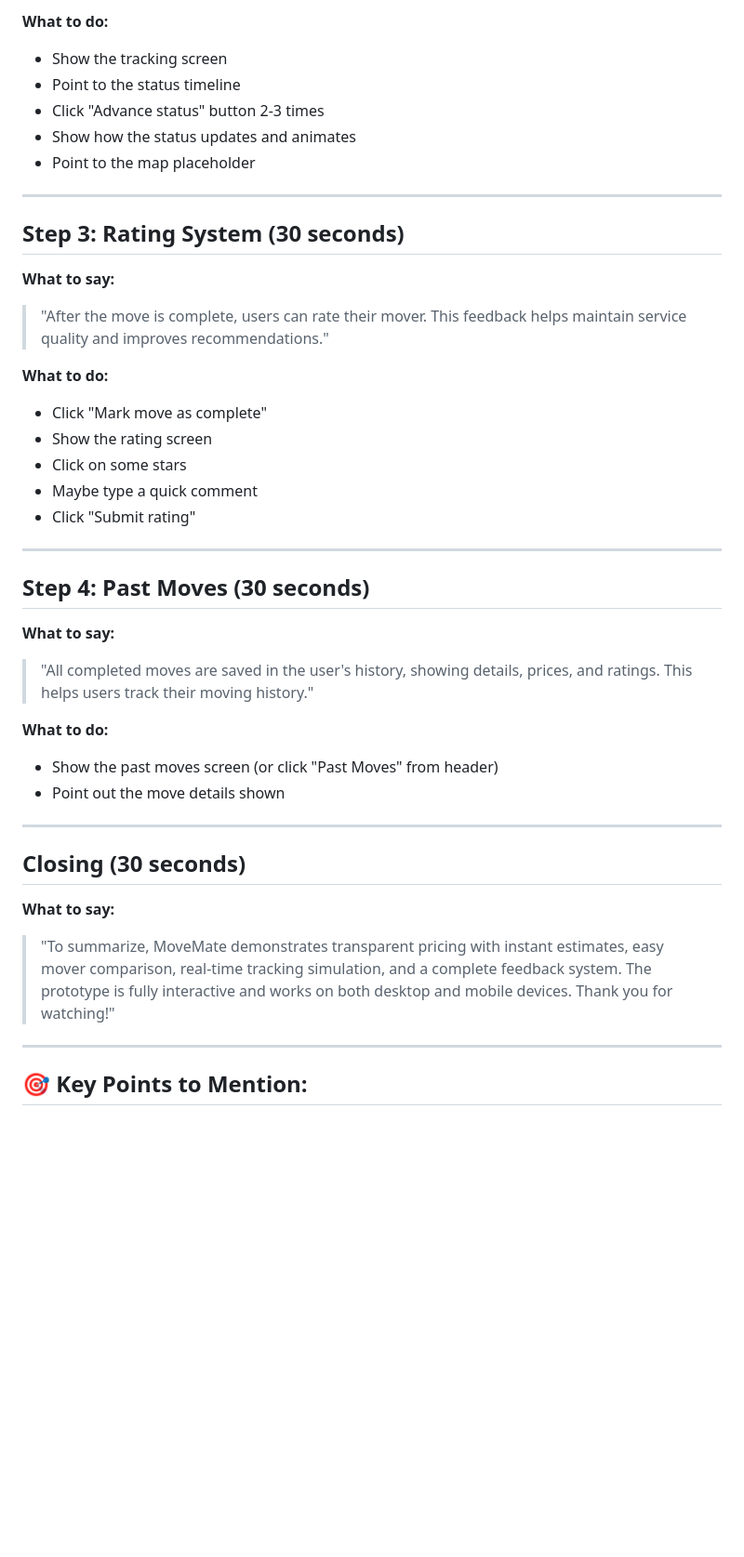
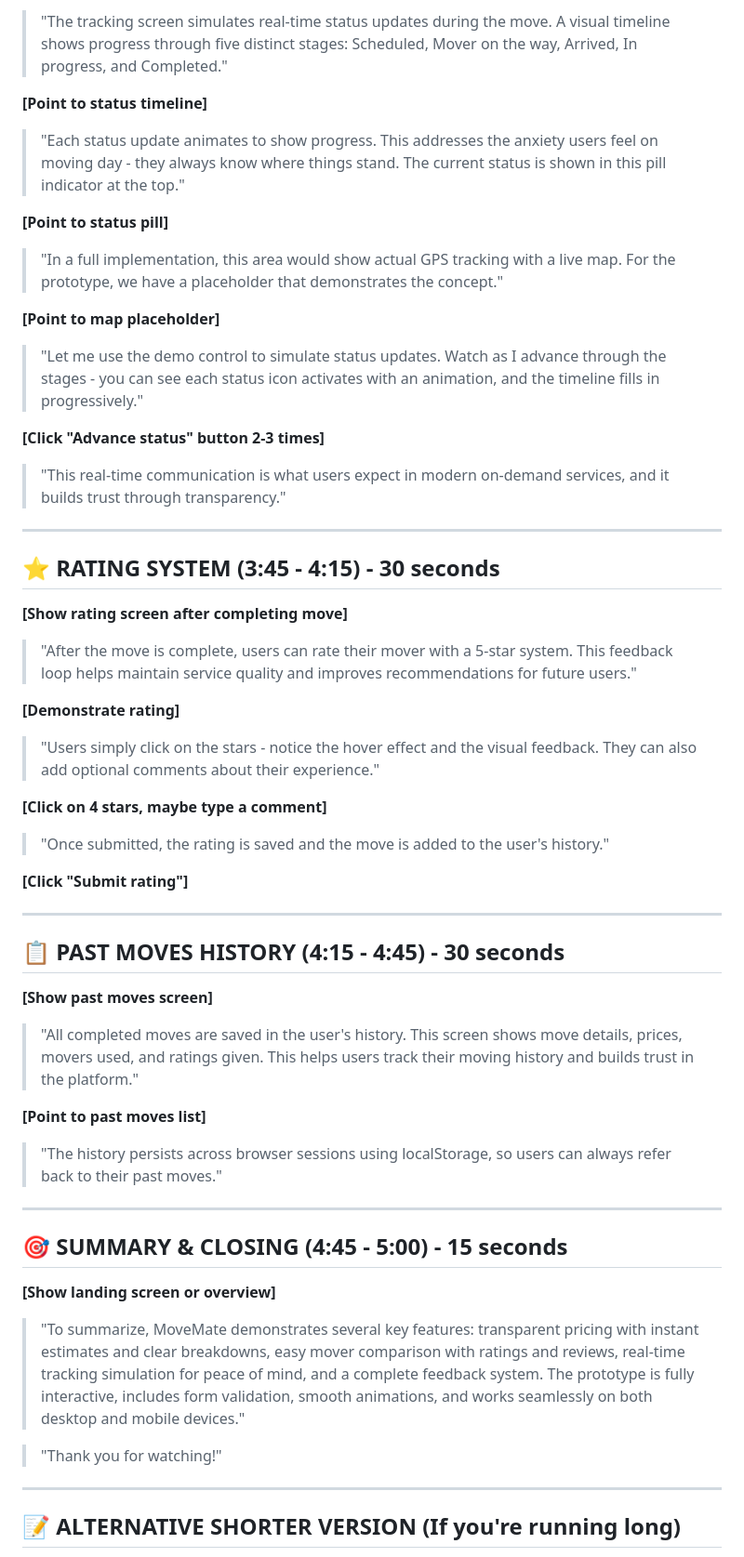
Before and after one commit to ibrahim-sharar11/movemate-prototype, a Markdown page: VIDEO_WHAT_TO_SAY.md, the part around one of its changes. Shown at 93% size. Drawn GitHub-style; blank space fills up the shorter version.

```diff
--- a/VIDEO_WHAT_TO_SAY.md
+++ b/VIDEO_WHAT_TO_SAY.md
@@ -81,44 +114,63 @@
 
-**What to do:**
-- Show the tracking screen
-- Point to the status timeline
-- Click "Advance status" button 2-3 times
-- Show how the status updates and animates
-- Point to the map placeholder
+> "The tracking screen simulates real-time status updates during the move. A visual timeline shows progress through five distinct stages: Scheduled, Mover on the way, Arrived, In progress, and Completed."
+
+**[Point to status timeline]**
+
+> "Each status update animates to show progress. This addresses the anxiety users feel on moving day - they always know where things stand. The current status is shown in this pill indicator at the top."
+
+**[Point to status pill]**
+
+> "In a full implementation, this area would show actual GPS tracking with a live map. For the prototype, we have a placeholder that demonstrates the concept."
+
+**[Point to map placeholder]**
+
+> "Let me use the demo control to simulate status updates. Watch as I advance through the stages - you can see each status icon activates with an animation, and the timeline fills in progressively."
+
+**[Click "Advance status" button 2-3 times]**
+
+> "This real-time communication is what users expect in modern on-demand services, and it builds trust through transparency."
 
 ---
 
-## **Step 3: Rating System (30 seconds)**
+## ⭐ RATING SYSTEM (3:45 - 4:15) - 30 seconds
 
-**What to say:**
-> "After the move is complete, users can rate their mover. This feedback helps maintain service quality and improves recommendations."
+**[Show rating screen after completing move]**
 
-**What to do:**
-- Click "Mark move as complete"
-- Show the rating screen
-- Click on some stars
-- Maybe type a quick comment
-- Click "Submit rating"
+> "After the move is complete, users can rate their mover with a 5-star system. This feedback loop helps maintain service quality and improves recommendations for future users."
+
+**[Demonstrate rating]**
+
+> "Users simply click on the stars - notice the hover effect and the visual feedback. They can also add optional comments about their experience."
+
+**[Click on 4 stars, maybe type a comment]**
+
+> "Once submitted, the rating is saved and the move is added to the user's history."
+
+**[Click "Submit rating"]**
 
 ---
 
-## **Step 4: Past Moves (30 seconds)**
+## 📋 PAST MOVES HISTORY (4:15 - 4:45) - 30 seconds
 
-**What to say:**
-> "All completed moves are saved in the user's history, showing details, prices, and ratings. This helps users track their moving history."
+**[Show past moves screen]**
 
-**What to do:**
-- Show the past moves screen (or click "Past Moves" from header)
-- Point out the move details shown
+> "All completed moves are saved in the user's history. This screen shows move details, prices, movers used, and ratings given. This helps users track their moving history and builds trust in the platform."
+
+**[Point to past moves list]**
+
+> "The history persists across browser sessions using localStorage, so users can always refer back to their past moves."
 
 ---
 
-## **Closing (30 seconds)**
+## 🎯 SUMMARY & CLOSING (4:45 - 5:00) - 15 seconds
 
-**What to say:**
-> "To summarize, MoveMate demonstrates transparent pricing with instant estimates, easy mover comparison, real-time tracking simulation, and a complete feedback system. The prototype is fully interactive and works on both desktop and mobile devices. Thank you for watching!"
+**[Show landing screen or overview]**
+
+> "To summarize, MoveMate demonstrates several key features: transparent pricing with instant estimates and clear breakdowns, easy mover comparison with ratings and reviews, real-time tracking simulation for peace of mind, and a complete feedback system. The prototype is fully interactive, includes form validation, smooth animations, and works seamlessly on both desktop and mobile devices."
+
+> "Thank you for watching!"
 
 ---
 
-## 🎯 **Key Points to Mention:**
+## 📝 ALTERNATIVE SHORTER VERSION (If you're running long)
 
```
Also changed, not shown: other parts of VIDEO_WHAT_TO_SAY.md (+129 -73 lines).
